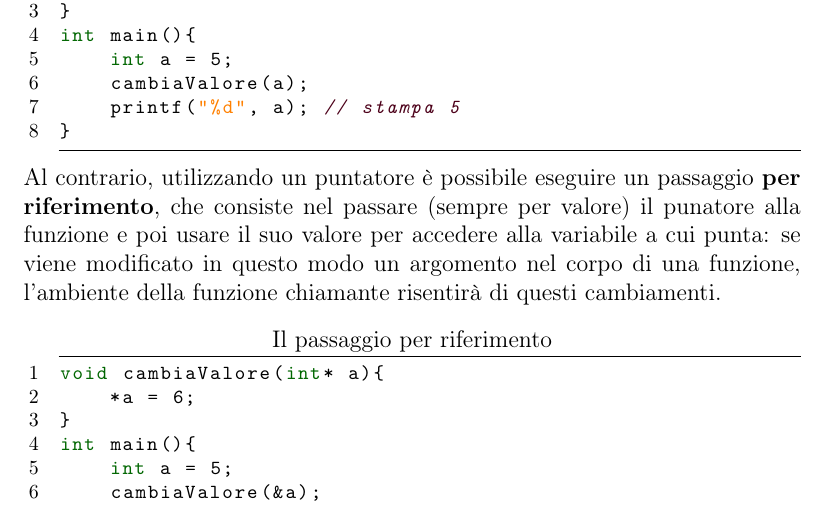
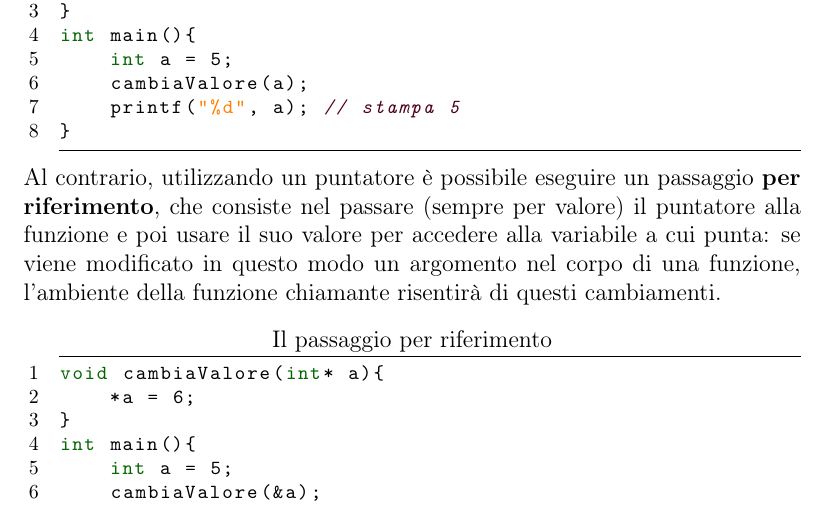
Before and after one commit to francescobozzo/Appunti-Programmazione1, a LaTeX book (source/main.tex, which reads source/TeX_files/ch02_introProgrammazione.tex): part of page 20 of 74, cut so that both start at the same text. Compiled offline with pdfLaTeX.

Commit message:
Update ch02_introProgrammazione.tex

```diff
--- a/source/TeX_files/ch02_introProgrammazione.tex
+++ b/source/TeX_files/ch02_introProgrammazione.tex
@@ -268,7 +268,7 @@ int main(){
     printf("%d", a); // stampa 5
 }
 \end{lstlisting}
-Al contrario, utilizzando un puntatore è possibile eseguire un passaggio \textbf{per riferimento}, che consiste nel passare (sempre per valore) il punatore alla funzione e poi usare il suo  valore per accedere alla variabile a cui punta: se viene modificato in questo modo un argomento nel corpo di una funzione, l'ambiente della funzione chiamante risentirà di questi cambiamenti.
+Al contrario, utilizzando un puntatore è possibile eseguire un passaggio \textbf{per riferimento}, che consiste nel passare (sempre per valore) il puntatore alla funzione e poi usare il suo  valore per accedere alla variabile a cui punta: se viene modificato in questo modo un argomento nel corpo di una funzione, l'ambiente della funzione chiamante risentirà di questi cambiamenti.
 \begin{lstlisting}[title={Il passaggio per riferimento}]
 void cambiaValore(int* a){
     *a = 6;
```
